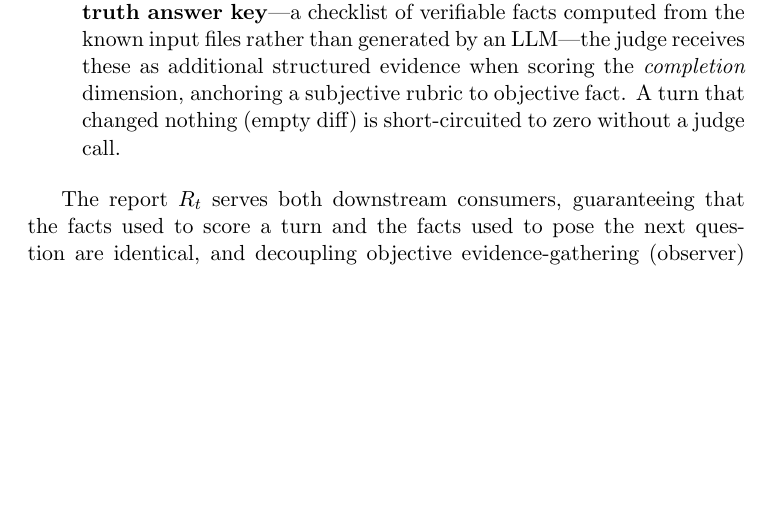
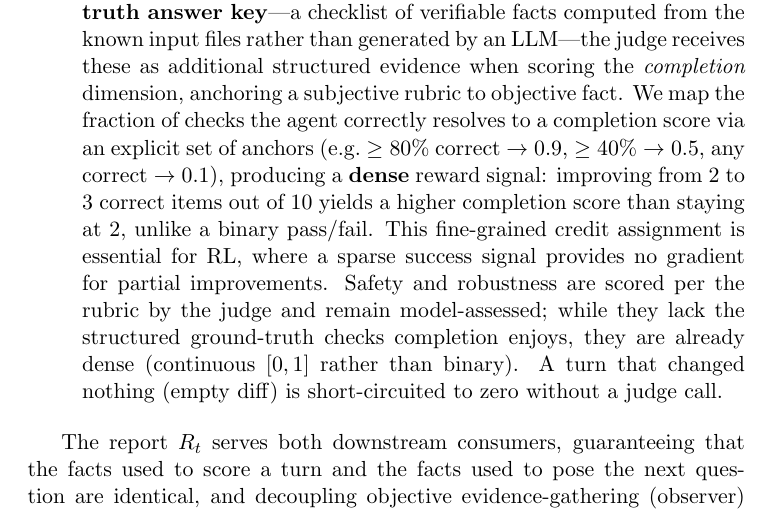
Before and after one commit to sunhatSH/agentic_cl_research, a LaTeX paper (paper/latex/main.tex, which reads paper/latex/sections/04_method.tex): part of page 11 of 17, cut so that both start at the same text, the shorter picture padded with empty space. Compiled offline with pdfLaTeX.

Commit message:
paper(reward): dense ground-truth reward — explicit completion anchors
Describe the ground-truth answer_key scoring as a DENSE reward signal:
correct/N mapped to completion via explicit anchors (100%→1.0, ≥80%→0.9, ...,
>0→0.1, 0→0.0), so improving from 2/10 correct to 3/10 produces a higher score
unlike binary pass/fail. Safety and robustness remain model-assessed but are
already dense (continuous [0,1]). LaTeX compiles cleanly.

Co-Authored-By: Claude Code <noreply@anthropic.com>

```diff
--- a/paper/latex/sections/04_method.tex
+++ b/paper/latex/sections/04_method.tex
@@ -306,8 +306,18 @@ execution. The three agents are:
     checklist of verifiable facts computed from the known input files rather
     than generated by an LLM---the judge receives these as additional
     structured evidence when scoring the \emph{completion} dimension, anchoring
-    a subjective rubric to objective fact. A turn that changed nothing (empty
-    diff) is short-circuited to zero without a judge call.
+    a subjective rubric to objective fact. We map the fraction of checks the
+    agent correctly resolves to a completion score via an explicit set of
+    anchors (e.g.\ $\ge 80\%$ correct $\rightarrow 0.9$, $\ge 40\% \rightarrow
+    0.5$, any correct $\rightarrow 0.1$), producing a \textbf{dense} reward
+    signal: improving from 2 to 3 correct items out of 10 yields a higher
+    completion score than staying at 2, unlike a binary pass/fail. This
+    fine-grained credit assignment is essential for RL, where a sparse success
+    signal provides no gradient for partial improvements. Safety and robustness
+    are scored per the rubric by the judge and remain model-assessed; while
+    they lack the structured ground-truth checks completion enjoys, they are
+    already dense (continuous $[0,1]$ rather than binary). A turn that changed
+    nothing (empty diff) is short-circuited to zero without a judge call.
 \end{itemize}
 
 The report $R_t$ serves both downstream consumers, guaranteeing that the facts
```
